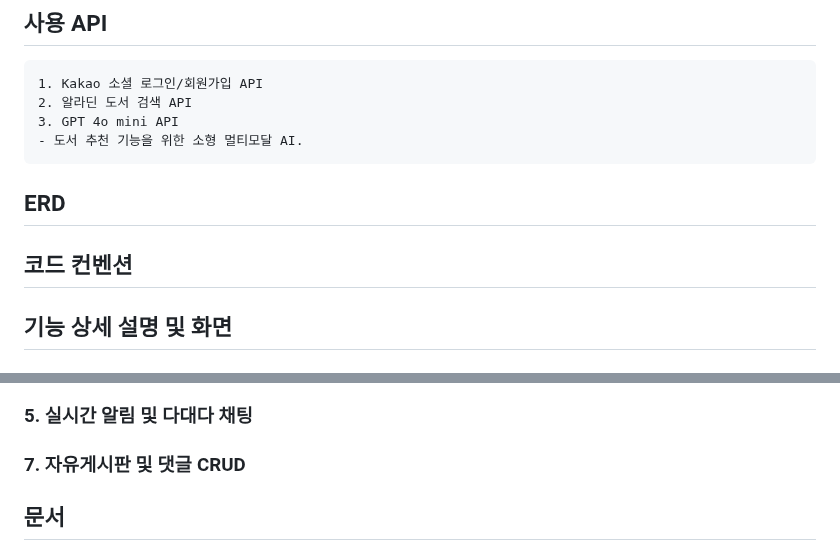
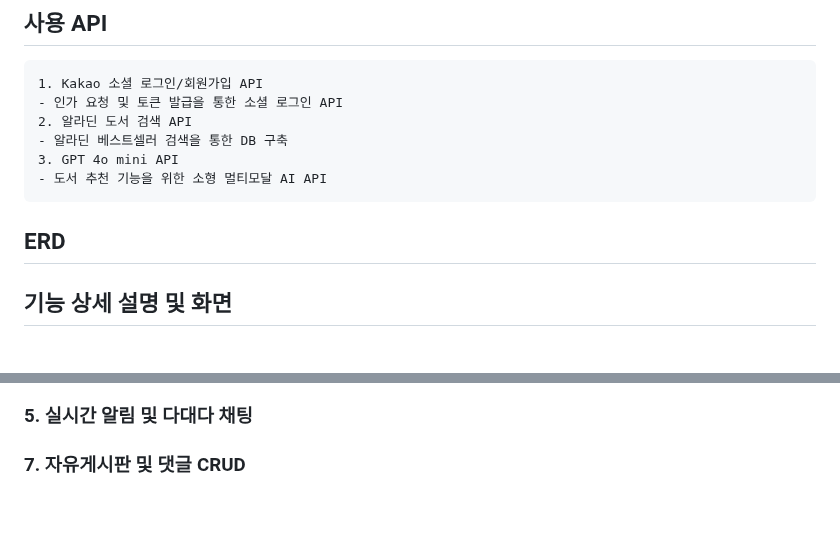
Before and after one commit to chaezerojj/BOOKLUV, a Markdown page: README.md, 2 parts joined by grey strips. GitHub-like rendering; blank space fills up the shorter version.

````diff
--- a/README.md
+++ b/README.md
@@ -87,15 +87,14 @@ backend/
 ## 사용 API
 ```
 1. Kakao 소셜 로그인/회원가입 API
+- 인가 요청 및 토큰 발급을 통한 소셜 로그인 API
 2. 알라딘 도서 검색 API
+- 알라딘 베스트셀러 검색을 통한 DB 구축
 3. GPT 4o mini API
-- 도서 추천 기능을 위한 소형 멀티모달 AI.
+- 도서 추천 기능을 위한 소형 멀티모달 AI API
 ```
 
-
 ## ERD
-
-## 코드 컨벤션
 
 ## 기능 상세 설명 및 화면
 ### 1. 메인 페이지
@@ -104,5 +103,3 @@ backend/
 ### 4. 모임방 목록 및 참가 신청
 ### 5. 실시간 알림 및 다대다 채팅
 ### 7. 자유게시판 및 댓글 CRUD
-
-## 문서
````
